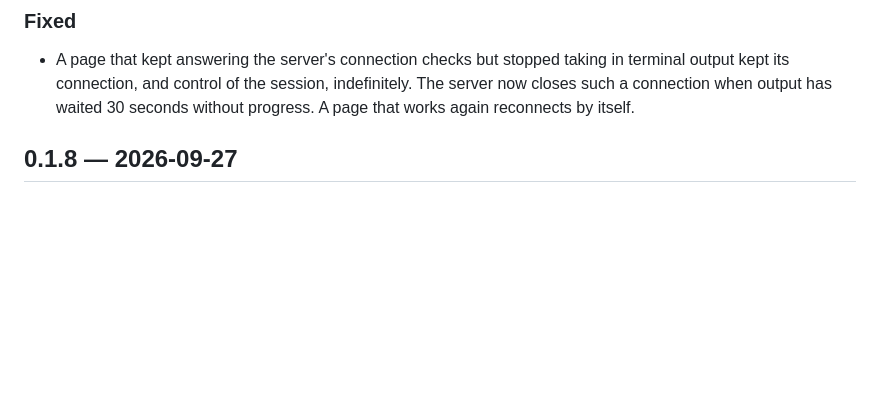
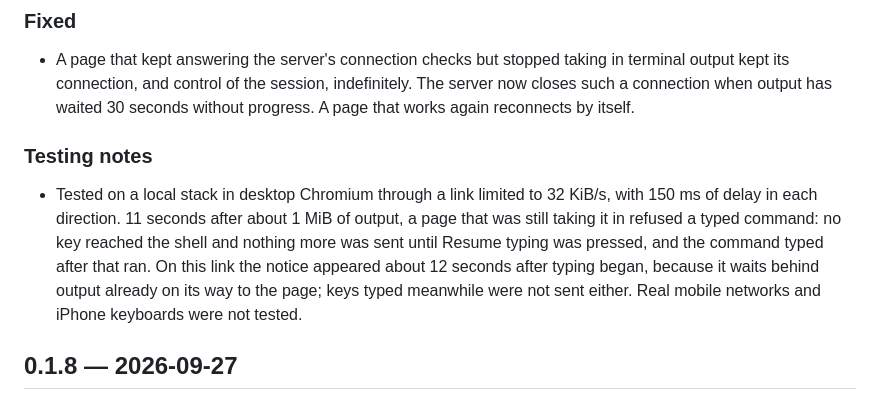
Before and after one commit to agent-smith-architect/persea-terminal, a Markdown page: CHANGELOG.md, the part around one of its changes. Drawn GitHub-style; blank space fills up the shorter version.

Commit message:
Release 0.1.9

```diff
--- a/CHANGELOG.md
+++ b/CHANGELOG.md
@@ -14,6 +16,10 @@ Notable user-facing changes are recorded here. Releases use [Semantic Versioning
 ### Fixed
 
 - A page that kept answering the server's connection checks but stopped taking in terminal output kept its connection, and control of the session, indefinitely. The server now closes such a connection when output has waited 30 seconds without progress. A page that works again reconnects by itself.
+
+### Testing notes
+
+- Tested on a local stack in desktop Chromium through a link limited to 32 KiB/s, with 150 ms of delay in each direction. 11 seconds after about 1 MiB of output, a page that was still taking it in refused a typed command: no key reached the shell and nothing more was sent until Resume typing was pressed, and the command typed after that ran. On this link the notice appeared about 12 seconds after typing began, because it waits behind output already on its way to the page; keys typed meanwhile were not sent either. Real mobile networks and iPhone keyboards were not tested.
 
 ## 0.1.8 — 2026-09-27
 
```
Also changed, not shown: other parts of CHANGELOG.md (+2 -0 lines).
